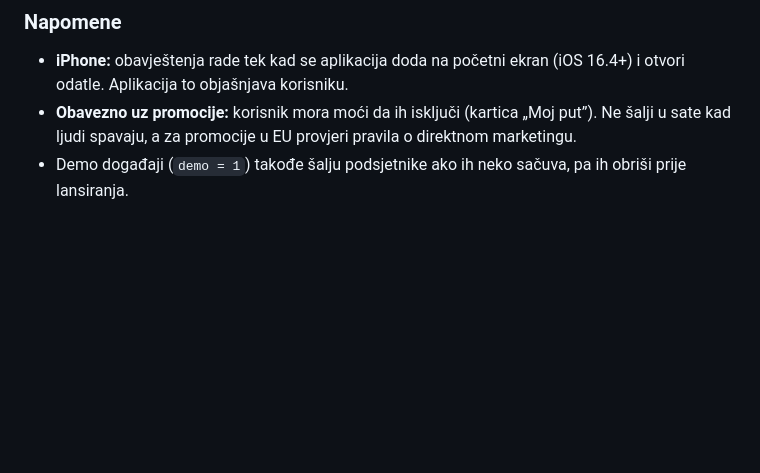
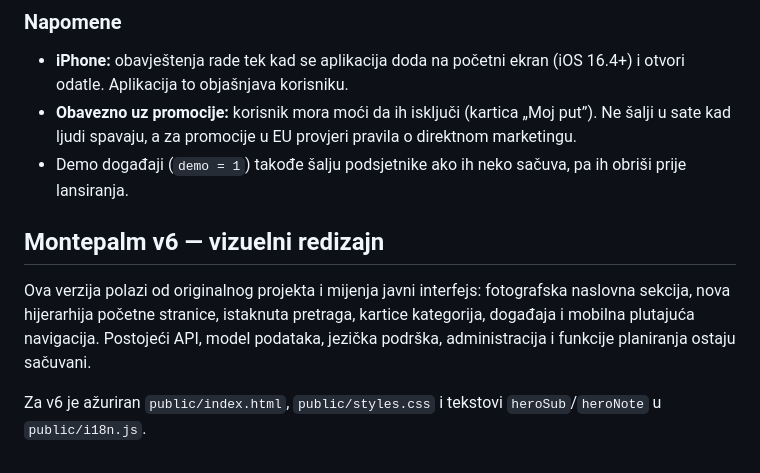
Before and after one commit to panpetar405-creator/restorani-app, a Markdown page: README.md, the part around the change. Rendered like a GitHub page; blank space fills up the shorter version.

```diff
--- a/README.md
+++ b/README.md
@@ -61,3 +61,10 @@ Svake minute (1) stavlja dospjele promocije i podsjetnike u red (`push_queue`) i
 - **iPhone:** obavještenja rade tek kad se aplikacija doda na početni ekran (iOS 16.4+) i otvori odatle. Aplikacija to objašnjava korisniku.
 - **Obavezno uz promocije:** korisnik mora moći da ih isključi (kartica „Moj put”). Ne šalji u sate kad ljudi spavaju, a za promocije u EU provjeri pravila o direktnom marketingu.
 - Demo događaji (`demo = 1`) takođe šalju podsjetnike ako ih neko sačuva, pa ih obriši prije lansiranja.
+
+
+## Montepalm v6 — vizuelni redizajn
+
+Ova verzija polazi od originalnog projekta i mijenja javni interfejs: fotografska naslovna sekcija, nova hijerarhija početne stranice, istaknuta pretraga, kartice kategorija, događaja i mobilna plutajuća navigacija. Postojeći API, model podataka, jezička podrška, administracija i funkcije planiranja ostaju sačuvani.
+
+Za v6 je ažuriran `public/index.html`, `public/styles.css` i tekstovi `heroSub`/`heroNote` u `public/i18n.js`.
```
